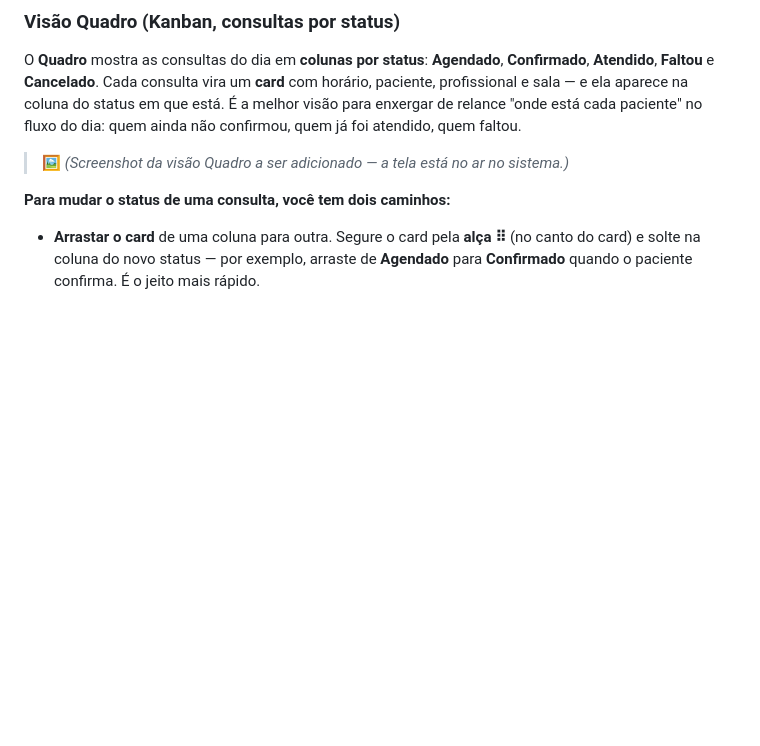
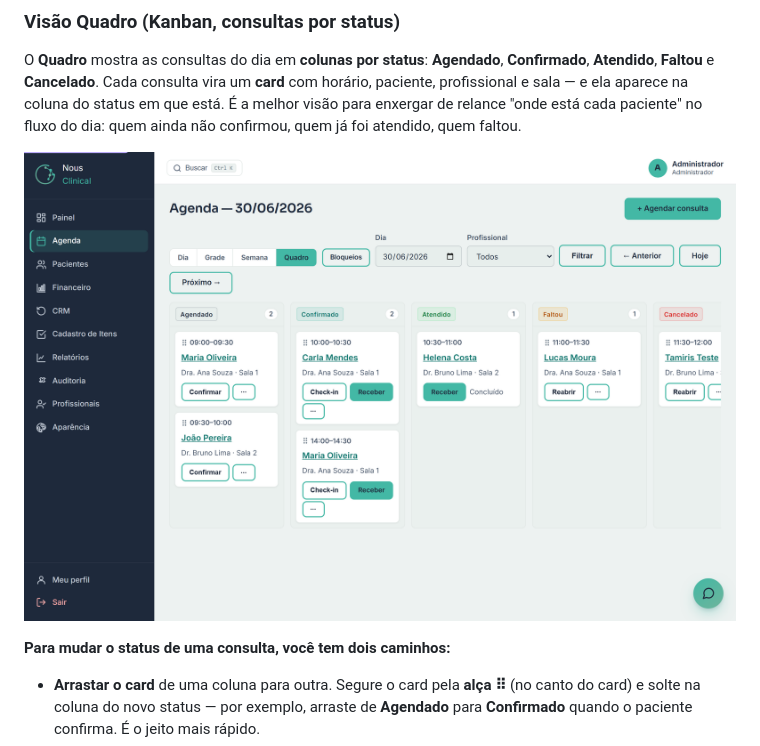
Before and after one commit to mateusrfabro/nous-clinical, a Markdown page: docs/manual/02-agenda.md, the part around the change. Rendered like a GitHub page; pictures changed too: docs/manual/assets/agenda-quadro.png (added); blank space fills up the shorter version.

Commit message:
docs(manual): screenshot real da visao Quadro + PDF regerado
Captura da visao Quadro (Kanban) com as 5 colunas populadas (Agendado/
Confirmado/Atendido/Faltou/Cancelado) substitui o placeholder no cap. Agenda.
Manual-Nous-Clinical.pdf regerado com a imagem.

Co-Authored-By: Claude Opus 4.8 (1M context) <noreply@anthropic.com>

```diff
--- a/docs/manual/02-agenda.md
+++ b/docs/manual/02-agenda.md
@@ -64,7 +64,7 @@ O **Quadro** mostra as consultas do dia em **colunas por status**: **Agendado**,
 em que está. É a melhor visão para enxergar de relance "onde está cada paciente" no
 fluxo do dia: quem ainda não confirmou, quem já foi atendido, quem faltou.
 
-> 🖼️ *(Screenshot da visão Quadro a ser adicionado — a tela está no ar no sistema.)*
+![Agenda na visão Quadro (Kanban), com as consultas do dia em colunas por status](assets/agenda-quadro.png)
 
 **Para mudar o status de uma consulta, você tem dois caminhos:**
 
```
Also changed, not shown: 1 other file.
